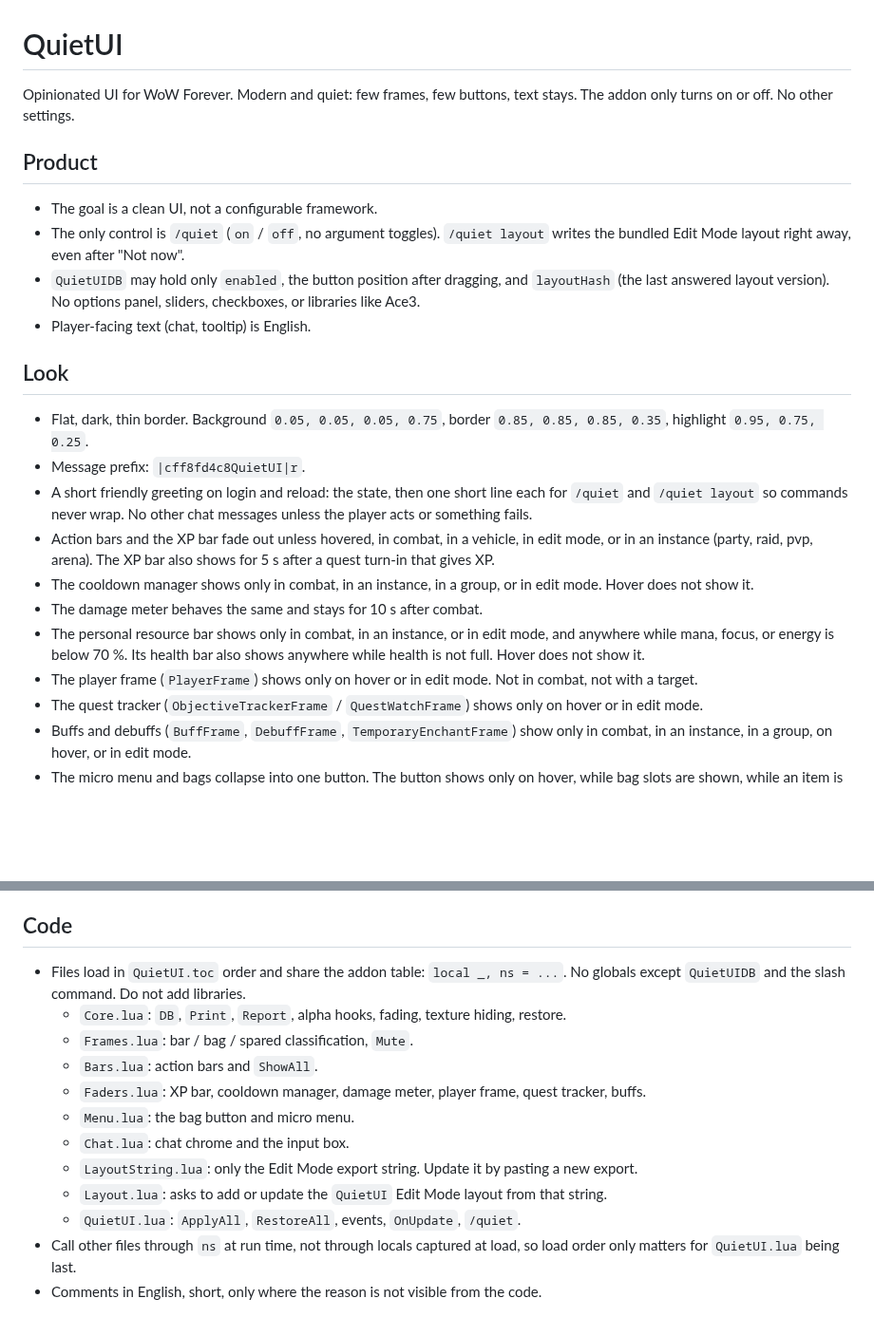
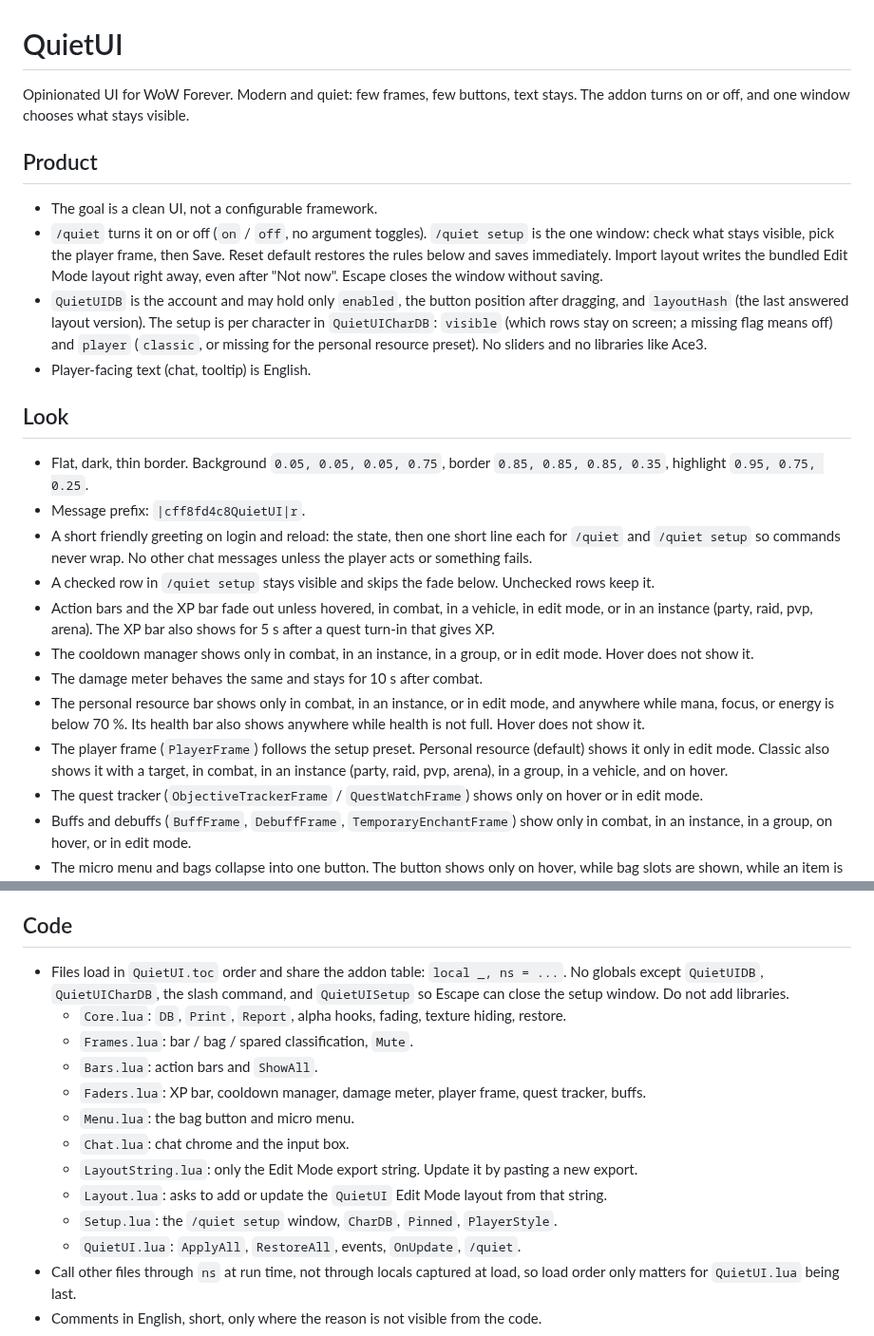
Before and after one commit to diegocasillas/quiet-ui, a Markdown page: AGENTS.md, 2 parts joined by grey strips. Shown at 95% size. GitHub-like rendering; blank space fills up the shorter version.

```diff
--- a/AGENTS.md
+++ b/AGENTS.md
@@ -1,24 +1,25 @@
 # QuietUI
 
-Opinionated UI for WoW Forever. Modern and quiet: few frames, few buttons, text stays. The addon only turns on or off. No other settings.
+Opinionated UI for WoW Forever. Modern and quiet: few frames, few buttons, text stays. The addon turns on or off, and one window chooses what stays visible.
 
 ## Product
 
 - The goal is a clean UI, not a configurable framework.
-- The only control is `/quiet` (`on` / `off`, no argument toggles). `/quiet layout` writes the bundled Edit Mode layout right away, even after "Not now".
-- `QuietUIDB` may hold only `enabled`, the button position after dragging, and `layoutHash` (the last answered layout version). No options panel, sliders, checkboxes, or libraries like Ace3.
+- `/quiet` turns it on or off (`on` / `off`, no argument toggles). `/quiet setup` is the one window: check what stays visible, pick the player frame, then Save. Reset default restores the rules below and saves immediately. Import layout writes the bundled Edit Mode layout right away, even after "Not now". Escape closes the window without saving.
+- `QuietUIDB` is the account and may hold only `enabled`, the button position after dragging, and `layoutHash` (the last answered layout version). The setup is per character in `QuietUICharDB`: `visible` (which rows stay on screen; a missing flag means off) and `player` (`classic`, or missing for the personal resource preset). No sliders and no libraries like Ace3.
 - Player-facing text (chat, tooltip) is English.
 
 ## Look
 
 - Flat, dark, thin border. Background `0.05, 0.05, 0.05, 0.75`, border `0.85, 0.85, 0.85, 0.35`, highlight `0.95, 0.75, 0.25`.
 - Message prefix: `|cff8fd4c8QuietUI|r`.
-- A short friendly greeting on login and reload: the state, then one short line each for `/quiet` and `/quiet layout` so commands never wrap. No other chat messages unless the player acts or something fails.
+- A short friendly greeting on login and reload: the state, then one short line each for `/quiet` and `/quiet setup` so commands never wrap. No other chat messages unless the player acts or something fails.
+- A checked row in `/quiet setup` stays visible and skips the fade below. Unchecked rows keep it.
 - Action bars and the XP bar fade out unless hovered, in combat, in a vehicle, in edit mode, or in an instance (party, raid, pvp, arena). The XP bar also shows for 5 s after a quest turn-in that gives XP.
 - The cooldown manager shows only in combat, in an instance, in a group, or in edit mode. Hover does not show it.
 - The damage meter behaves the same and stays for 10 s after combat.
 - The personal resource bar shows only in combat, in an instance, or in edit mode, and anywhere while mana, focus, or energy is below 70 %. Its health bar also shows anywhere while health is not full. Hover does not show it.
-- The player frame (`PlayerFrame`) shows only on hover or in edit mode. Not in combat, not with a target.
+- The player frame (`PlayerFrame`) follows the setup preset. Personal resource (default) shows it only in edit mode. Classic also shows it with a target, in combat, in an instance (party, raid, pvp, arena), in a group, in a vehicle, and on hover.
 - The quest tracker (`ObjectiveTrackerFrame` / `QuestWatchFrame`) shows only on hover or in edit mode.
 - Buffs and debuffs (`BuffFrame`, `DebuffFrame`, `TemporaryEnchantFrame`) show only in combat, in an instance, in a group, on hover, or in edit mode.
 - The micro menu and bags collapse into one button. The button shows only on hover, while bag slots are shown, while an item is on the cursor, or while dragged. Left click opens bags, right click shows the bag slots for swapping, drag moves it.
@@ -45,7 +46,7 @@ Opinionated UI for WoW Forever. Modern and quiet: few frames, few buttons, text
 
 ## Code
 
-- Files load in `QuietUI.toc` order and share the addon table: `local _, ns = ...`. No globals except `QuietUIDB` and the slash command. Do not add libraries.
+- Files load in `QuietUI.toc` order and share the addon table: `local _, ns = ...`. No globals except `QuietUIDB`, `QuietUICharDB`, the slash command, and `QuietUISetup` so Escape can close the setup window. Do not add libraries.
   - `Core.lua`: `DB`, `Print`, `Report`, alpha hooks, fading, texture hiding, restore.
   - `Frames.lua`: bar / bag / spared classification, `Mute`.
   - `Bars.lua`: action bars and `ShowAll`.
@@ -54,6 +55,7 @@ Opinionated UI for WoW Forever. Modern and quiet: few frames, few buttons, text
   - `Chat.lua`: chat chrome and the input box.
   - `LayoutString.lua`: only the Edit Mode export string. Update it by pasting a new export.
   - `Layout.lua`: asks to add or update the `QuietUI` Edit Mode layout from that string.
+  - `Setup.lua`: the `/quiet setup` window, `CharDB`, `Pinned`, `PlayerStyle`.
   - `QuietUI.lua`: `ApplyAll`, `RestoreAll`, events, `OnUpdate`, `/quiet`.
 - Call other files through `ns` at run time, not through locals captured at load, so load order only matters for `QuietUI.lua` being last.
 - Comments in English, short, only where the reason is not visible from the code.
```
Also changed, not shown: README.md (+50 -52 lines), docs/images/img007.png (added), 8 other files.
